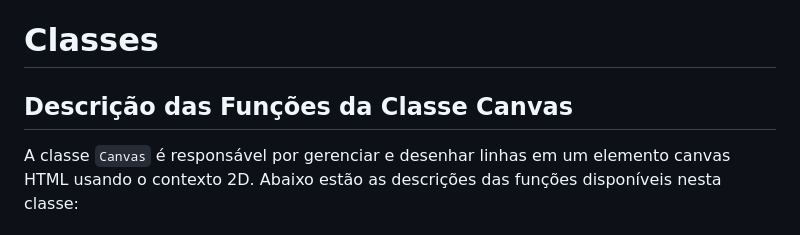
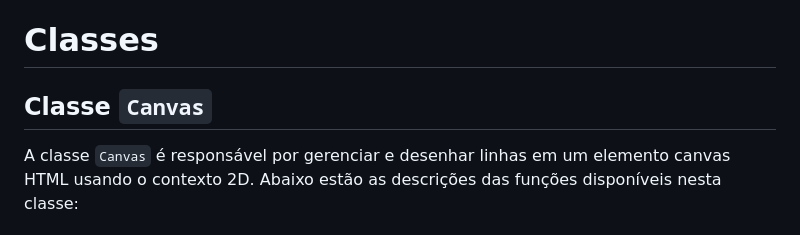
Before and after one commit to mpbast0s/vida, a Markdown page: trabalho3/README.md, the part around one of its changes. GitHub-like rendering.

```diff
--- a/trabalho3/README.md
+++ b/trabalho3/README.md
@@ -27,7 +27,7 @@ ___
 
 # Classes
 
-## Descrição das Funções da Classe Canvas
+## Classe `Canvas`
 
 A classe `Canvas` é responsável por gerenciar e desenhar linhas em um elemento canvas HTML usando o contexto 2D. Abaixo estão as descrições das funções disponíveis nesta classe:
 
```
Also changed, not shown: other parts of trabalho3/README.md (+1 -1 lines).
